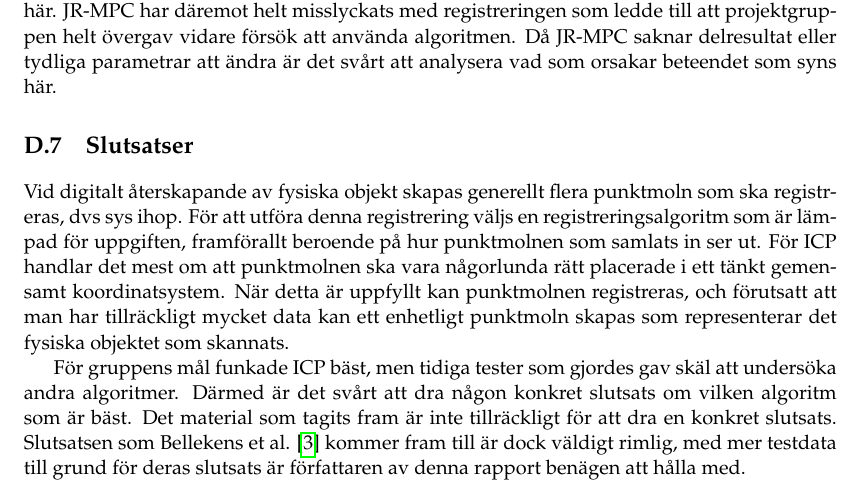
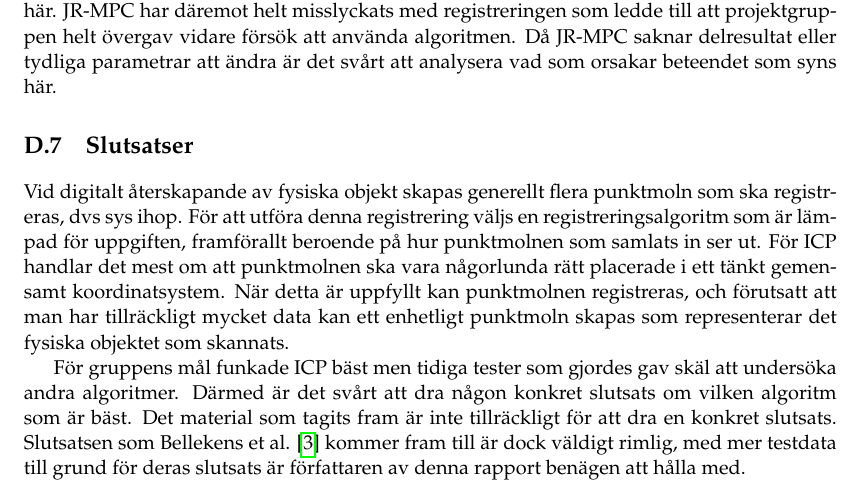
Before and after one commit to PUM-9/kandidatrapport, a LaTeX thesis (student_thesis.tex, which reads karlsson-report.tex): part of page 70 of 104, cut so that both start at the same text. Compiled offline with pdfLaTeX.

Commit message:
Mickwald update

```diff
--- a/karlsson-report.tex
+++ b/karlsson-report.tex
@@ -176,7 +176,7 @@ Första analysen av registreringsresultat resulterade i ett antagande om att ett
 
 Vid digitalt återskapande av fysiska objekt skapas generellt flera punktmoln som ska registreras, dvs sys ihop. För att utföra denna registrering väljs en registreringsalgoritm som är lämpad för uppgiften, framförallt beroende på hur punktmolnen som samlats in ser ut. För ICP handlar det mest om att punktmolnen ska vara någorlunda rätt placerade i ett tänkt gemensamt koordinatsystem. När detta är uppfyllt kan punktmolnen registreras, och förutsatt att man har tillräckligt mycket data kan ett enhetligt punktmoln skapas som representerar det fysiska objektet som skannats.
 
-För gruppens mål funkade ICP bäst, men tidiga tester som gjordes gav skäl att undersöka andra algoritmer. Därmed är det svårt att dra någon konkret slutsats om vilken algoritm som är bäst. Det material som tagits fram är inte tillräckligt för att dra en konkret slutsats. Slutsatsen som Bellekens et al. \cite{beller2014modern} kommer fram till är dock väldigt rimlig, med mer testdata till grund för deras slutsats är författaren av denna rapport benägen att hålla med.
+För gruppens mål funkade ICP bäst men tidiga tester som gjordes gav skäl att undersöka andra algoritmer. Därmed är det svårt att dra någon konkret slutsats om vilken algoritm som är bäst. Det material som tagits fram är inte tillräckligt för att dra en konkret slutsats. Slutsatsen som Bellekens et al. \cite{beller2014modern} kommer fram till är dock väldigt rimlig, med mer testdata till grund för deras slutsats är författaren av denna rapport benägen att hålla med.
 
 
 
```
